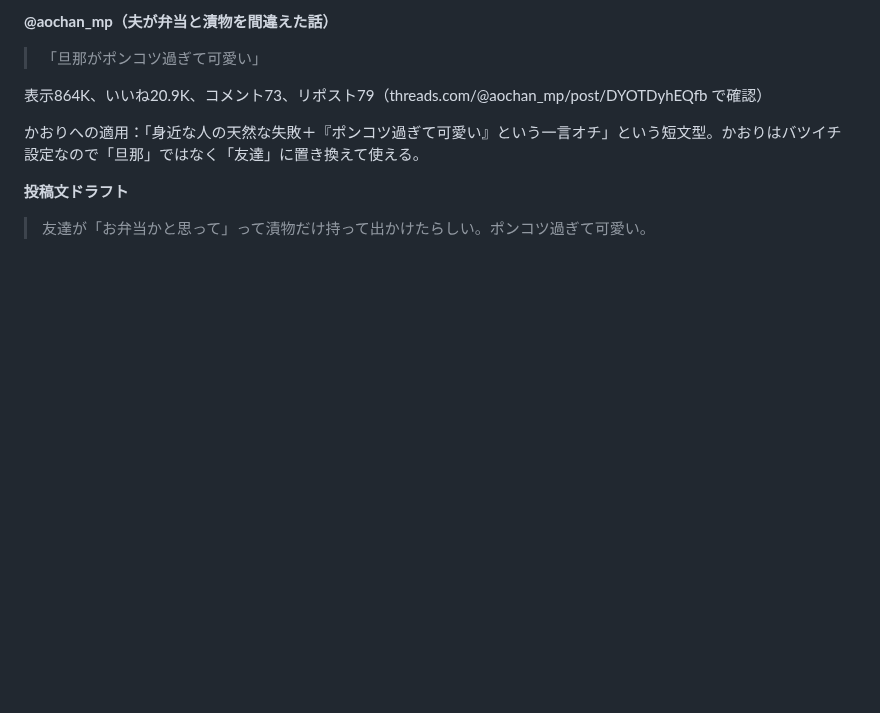
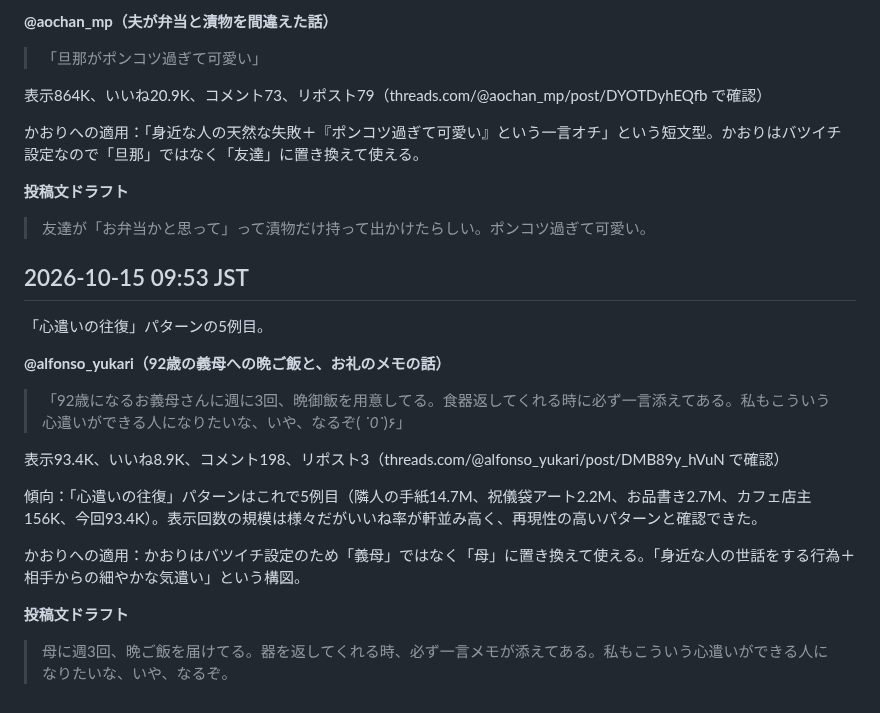
Before and after one commit to mao726/company, a Markdown page: docs/threads-humor-trends.md, the part around the change. GitHub-like rendering; blank space fills up the shorter version.

Commit message:
10/15 9:53 定期リサーチ: 心遣いの往復パターン5例目を記録
Co-Authored-By: Claude Sonnet 5 <noreply@anthropic.com>
Claude-Session: https://claude.ai/code/session_01MiYpvzAhHNjUCBXEyeJbqG

```diff
--- a/docs/threads-humor-trends.md
+++ b/docs/threads-humor-trends.md
@@ -576,3 +576,21 @@ Threadsの投稿を直接裏取りする方法を確立した。
 **投稿文ドラフト**
 
 > 友達が「お弁当かと思って」って漬物だけ持って出かけたらしい。ポンコツ過ぎて可愛い。
+
+## 2026-10-15 09:53 JST
+
+「心遣いの往復」パターンの5例目。
+
+**@alfonso_yukari（92歳の義母への晩ご飯と、お礼のメモの話）**
+
+> 「92歳になるお義母さんに週に3回、晩御飯を用意してる。食器返してくれる時に必ず一言添えてある。私もこういう心遣いができる人になりたいな、いや、なるぞ( *˙0˙*)۶」
+
+表示93.4K、いいね8.9K、コメント198、リポスト3（threads.com/@alfonso_yukari/post/DMB89y_hVuN で確認）
+
+傾向：「心遣いの往復」パターンはこれで5例目（隣人の手紙14.7M、祝儀袋アート2.2M、お品書き2.7M、カフェ店主156K、今回93.4K）。表示回数の規模は様々だがいいね率が軒並み高く、再現性の高いパターンと確認できた。
+
+かおりへの適用：かおりはバツイチ設定のため「義母」ではなく「母」に置き換えて使える。「身近な人の世話をする行為＋相手からの細やかな気遣い」という構図。
+
+**投稿文ドラフト**
+
+> 母に週3回、晩ご飯を届けてる。器を返してくれる時、必ず一言メモが添えてある。私もこういう心遣いができる人になりたいな、いや、なるぞ。
```
